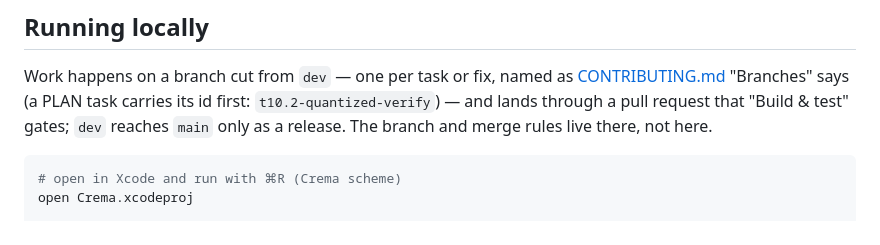
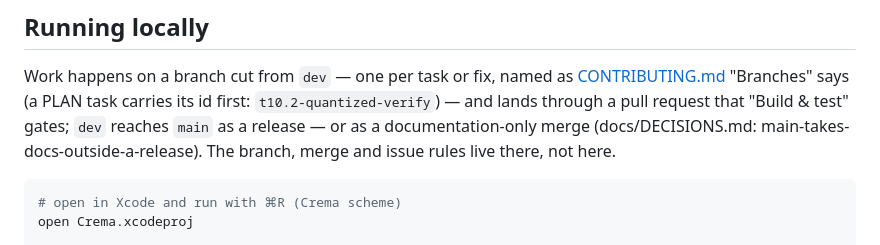
Before and after one commit to colatte/crema, a Markdown page: CLAUDE.md, the part around the change. Rendered like a GitHub page.

````diff
--- a/CLAUDE.md
+++ b/CLAUDE.md
@@ -89,8 +89,9 @@ crema/                       # repository root
 Work happens on a branch cut from `dev` — one per task or fix, named as
 [CONTRIBUTING.md](CONTRIBUTING.md) "Branches" says (a PLAN task carries its id
 first: `t10.2-quantized-verify`) — and lands through a pull request that
-"Build & test" gates; `dev` reaches `main` only as a release. The branch and
-merge rules live there, not here.
+"Build & test" gates; `dev` reaches `main` as a release — or as a
+documentation-only merge (docs/DECISIONS.md: main-takes-docs-outside-a-release).
+The branch, merge and issue rules live there, not here.
 
 ```bash
 # open in Xcode and run with ⌘R (Crema scheme)
````
Also changed, not shown: CONTRIBUTING.md (+7 -2 lines), PLAN.md (+1 -1 lines).
